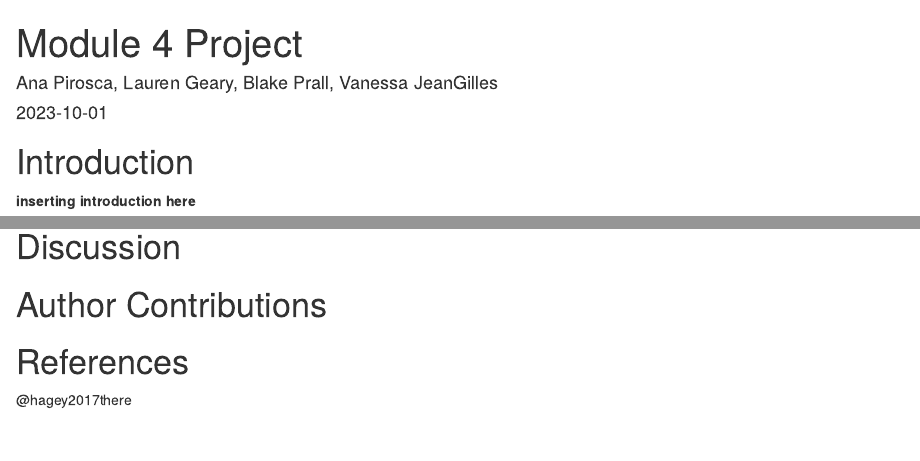
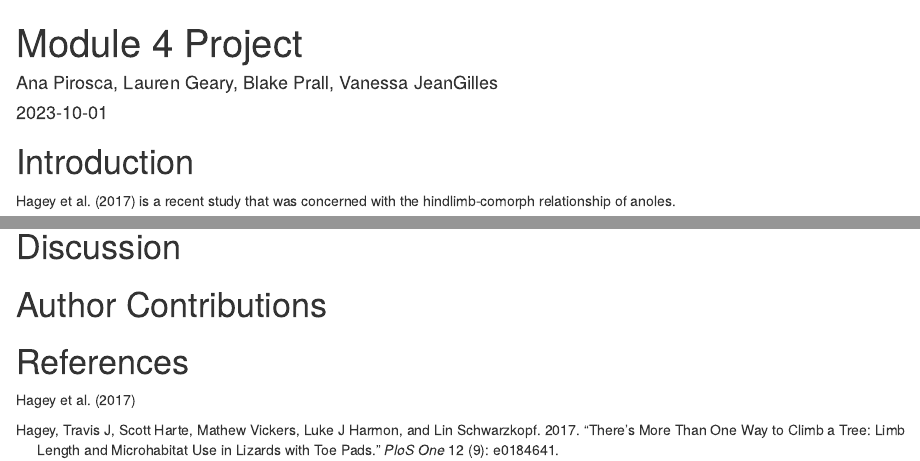
Before and after one commit to anapirosca/Rulers-of-the-R-alm, an R Markdown document (Updated_Module_4_Project.Rmd): the page in a window 1100 px wide, from its top, and a second part further down, joined at a grey line. Rendered offline with R 4.5, knitr and Pandoc, with nearby package versions; some code elsewhere in the file could not run offline; a font, style sheet, LaTeX package, included part or bibliography that could not be used is replaced or left out.

Commit message:
add bib to repo

````diff
--- /dev/null
+++ b/BIOL3140.bib
@@ -0,0 +1,9 @@
+@article{hagey2017there,
+  title={There’s more than one way to climb a tree: Limb length and microhabitat use in lizards with toe pads},
+  author={Hagey, Travis J and Harte, Scott and Vickers, Mathew and Harmon, Luke J and Schwarzkopf, Lin},
+  journal={PloS one},
+  volume={12},
+  number={9},
+  pages={e0184641},
+  year={2017}
+}
--- a/Updated_Module_4_Project.Rmd
+++ b/Updated_Module_4_Project.Rmd
@@ -11,7 +11,7 @@ knitr::opts_chunk$set(echo = TRUE)
 ```
 
 # Introduction
-__inserting introduction here__
+@hagey2017there is a recent study that was concerned with the hindlimb-comorph relationship of anoles.
 
 ::: {style="text-align: center;"}
 <img src="https://upload.wikimedia.org/wikipedia/commons/thumb/4/4b/Green_anole.jpg/640px-Green_anole.jpg" alt="Drawing of Anole" />
````
